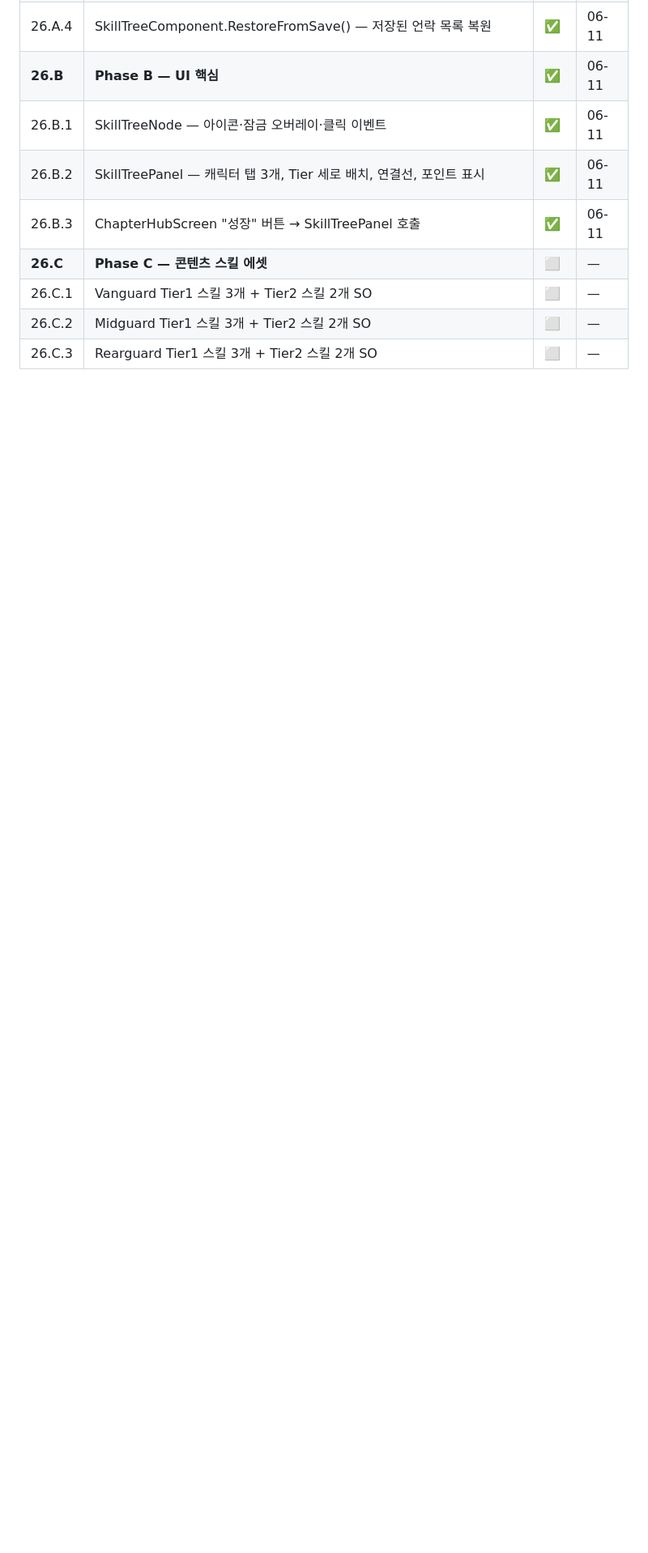
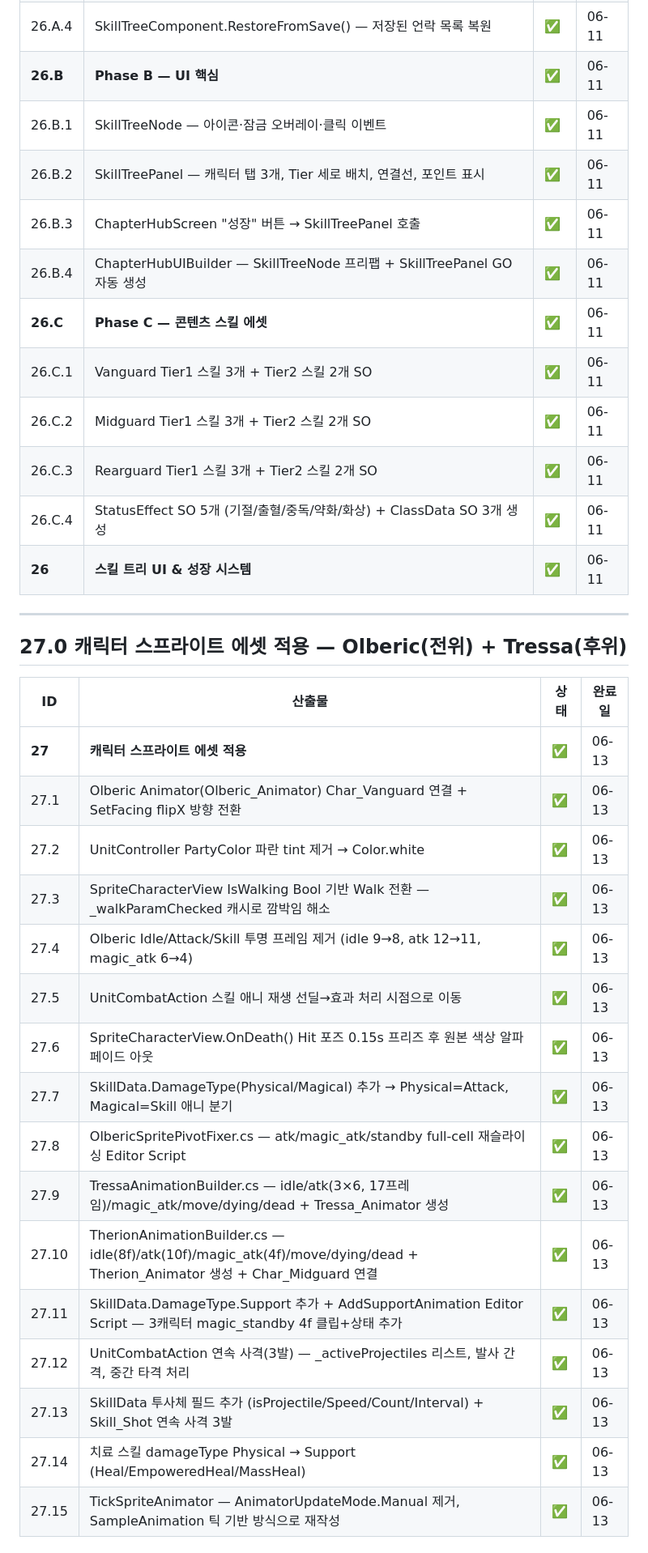
Before and after one commit to llabrynth/llabrynth.github.io, a Markdown page: wbs.md, the part around one of its changes. Shown at 81% size. Drawn GitHub-style; blank space fills up the shorter version.

```diff
--- a/wbs.md
+++ b/wbs.md
@@ -383,7 +383,34 @@ permalink: /wbs/
 | 26.B.1 | SkillTreeNode — 아이콘·잠금 오버레이·클릭 이벤트 | ✅ | 06-11 |
 | 26.B.2 | SkillTreePanel — 캐릭터 탭 3개, Tier 세로 배치, 연결선, 포인트 표시 | ✅ | 06-11 |
 | 26.B.3 | ChapterHubScreen "성장" 버튼 → SkillTreePanel 호출 | ✅ | 06-11 |
-| **26.C** | **Phase C — 콘텐츠 스킬 에셋** | ⬜ | — |
-| 26.C.1 | Vanguard Tier1 스킬 3개 + Tier2 스킬 2개 SO | ⬜ | — |
-| 26.C.2 | Midguard Tier1 스킬 3개 + Tier2 스킬 2개 SO | ⬜ | — |
-| 26.C.3 | Rearguard Tier1 스킬 3개 + Tier2 스킬 2개 SO | ⬜ | — |
+| 26.B.4 | ChapterHubUIBuilder — SkillTreeNode 프리팹 + SkillTreePanel GO 자동 생성 | ✅ | 06-11 |
+| **26.C** | **Phase C — 콘텐츠 스킬 에셋** | ✅ | 06-11 |
+| 26.C.1 | Vanguard Tier1 스킬 3개 + Tier2 스킬 2개 SO | ✅ | 06-11 |
+| 26.C.2 | Midguard Tier1 스킬 3개 + Tier2 스킬 2개 SO | ✅ | 06-11 |
+| 26.C.3 | Rearguard Tier1 스킬 3개 + Tier2 스킬 2개 SO | ✅ | 06-11 |
+| 26.C.4 | StatusEffect SO 5개 (기절/출혈/중독/약화/화상) + ClassData SO 3개 생성 | ✅ | 06-11 |
+| **26** | **스킬 트리 UI & 성장 시스템** | ✅ | 06-11 |
+
+---
+
+## 27.0 캐릭터 스프라이트 에셋 적용 — Olberic(전위) + Tressa(후위)
+
+| ID | 산출물 | 상태 | 완료일 |
+|----|--------|------|--------|
+| **27** | **캐릭터 스프라이트 에셋 적용** | ✅ | 06-13 |
+| 27.1 | Olberic Animator(Olberic_Animator) Char_Vanguard 연결 + SetFacing flipX 방향 전환 | ✅ | 06-13 |
+| 27.2 | UnitController PartyColor 파란 tint 제거 → Color.white | ✅ | 06-13 |
+| 27.3 | SpriteCharacterView IsWalking Bool 기반 Walk 전환 — _walkParamChecked 캐시로 깜박임 해소 | ✅ | 06-13 |
+| 27.4 | Olberic Idle/Attack/Skill 투명 프레임 제거 (idle 9→8, atk 12→11, magic_atk 6→4) | ✅ | 06-13 |
+| 27.5 | UnitCombatAction 스킬 애니 재생 선딜→효과 처리 시점으로 이동 | ✅ | 06-13 |
+| 27.6 | SpriteCharacterView.OnDeath() Hit 포즈 0.15s 프리즈 후 원본 색상 알파 페이드 아웃 | ✅ | 06-13 |
+| 27.7 | SkillData.DamageType(Physical/Magical) 추가 → Physical=Attack, Magical=Skill 애니 분기 | ✅ | 06-13 |
+| 27.8 | OlbericSpritePivotFixer.cs — atk/magic_atk/standby full-cell 재슬라이싱 Editor Script | ✅ | 06-13 |
+| 27.9 | TressaAnimationBuilder.cs — idle/atk(3×6, 17프레임)/magic_atk/move/dying/dead + Tressa_Animator 생성 | ✅ | 06-13 |
+| 27.10 | TherionAnimationBuilder.cs — idle(8f)/atk(10f)/magic_atk(4f)/move/dying/dead + Therion_Animator 생성 + Char_Midguard 연결 | ✅ | 06-13 |
+| 27.11 | SkillData.DamageType.Support 추가 + AddSupportAnimation Editor Script — 3캐릭터 magic_standby 4f 클립+상태 추가 | ✅ | 06-13 |
+| 27.12 | UnitCombatAction 연속 사격(3발) — _activeProjectiles 리스트, 발사 간격, 중간 타격 처리 | ✅ | 06-13 |
+| 27.13 | SkillData 투사체 필드 추가 (isProjectile/Speed/Count/Interval) + Skill_Shot 연속 사격 3발 | ✅ | 06-13 |
+| 27.14 | 치료 스킬 damageType Physical → Support (Heal/EmpoweredHeal/MassHeal) | ✅ | 06-13 |
+| 27.15 | TickSpriteAnimator — AnimatorUpdateMode.Manual 제거, SampleAnimation 틱 기반 방식으로 재작성 | ✅ | 06-13 |
+
```
Also changed, not shown: other parts of wbs.md (+40 -1 lines).
